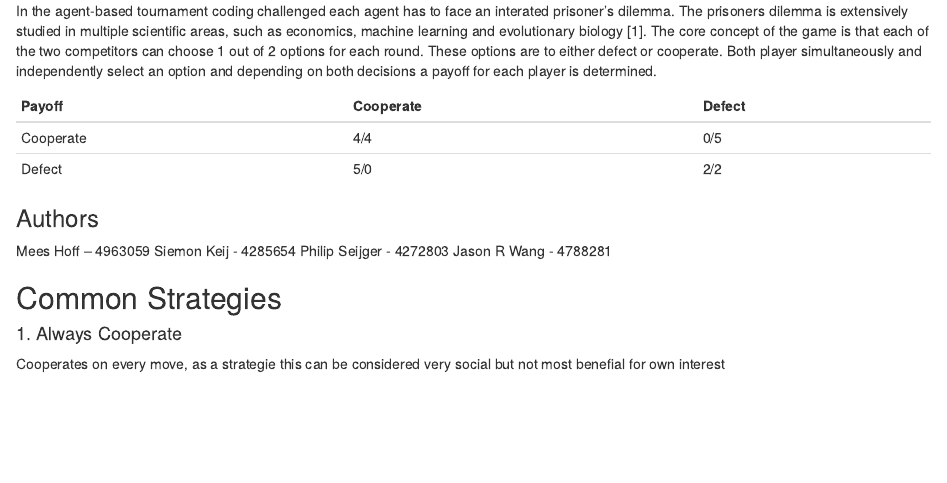
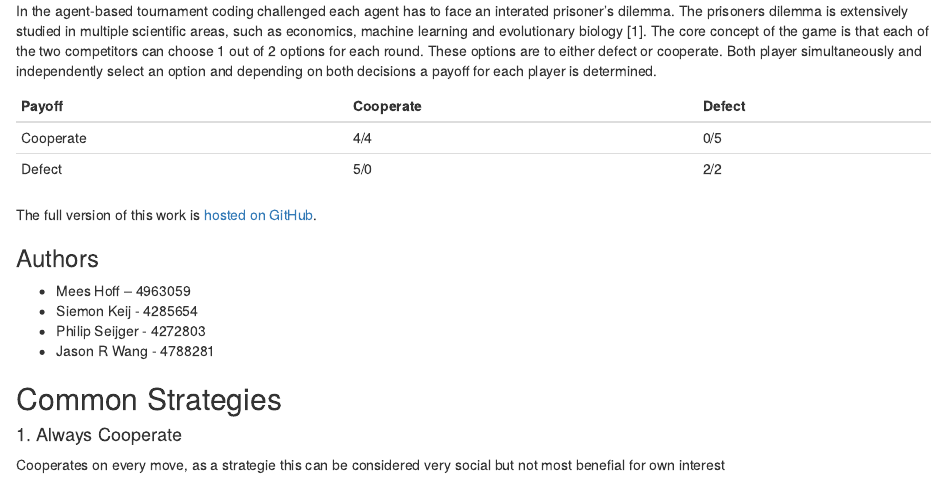
Before and after one commit to jasonrwang/prisoners_in_R, an R Markdown document (prisoners_in_R.Rmd): the page in a window 1100 px wide, from 220 px down. Rendered offline with R 4.5, knitr and Pandoc, with nearby package versions.

Commit message:
Added GitHub Link

```diff
--- a/prisoners_in_R.Rmd
+++ b/prisoners_in_R.Rmd
@@ -14,12 +14,14 @@ Payoff | Cooperate | Defect
 Cooperate| 4/4 | 0/5
 Defect | 5/0 | 2/2
 
+The full version of this work is [hosted on GitHub](https://github.com/jasonrwang/prisoners_in_R).
+
 ### Authors
 
-Mees Hoff – 4963059
-Siemon Keij - 4285654
-Philip Seijger - 4272803
-Jason R Wang - 4788281
+* Mees Hoff – 4963059
+* Siemon Keij - 4285654
+* Philip Seijger - 4272803
+* Jason R Wang - 4788281
 
 
 ## Common Strategies
```
